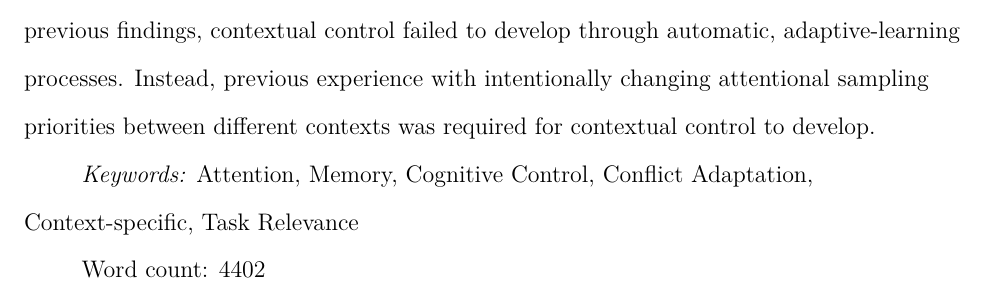
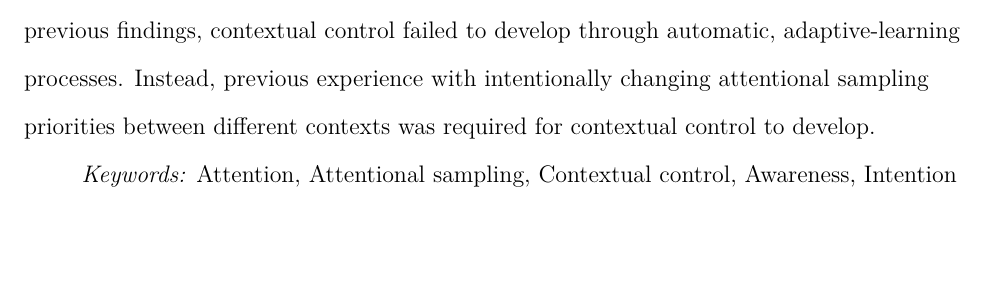
Before and after one commit to nbrosowsky/open-science, an R Markdown document (2016_BrosowskyCrump/manuscript.Rmd): part of page 2 of 40, cut so that both start at the same text, the shorter picture padded with empty space. The pictures show the output file 2016_BrosowskyCrump/manuscript.pdf that the author committed with the source.

Commit message:
update open science

```diff
--- a/2016_BrosowskyCrump/manuscript.Rmd
+++ b/2016_BrosowskyCrump/manuscript.Rmd
@@ -22,8 +22,7 @@ affiliation:
 abstract: |
  Recent work suggests that environmental cues associated with previous attentional control settings can rapidly and involuntarily adjust attentional priorities. The current study tests predictions from adaptive-learning and memory-based theories of contextual control about the role of intentions for setting attentional priorities. To extend the empirical boundaries of contextual control phenomena, and to determine whether theoretical principles of contextual control are generalizable we used a novel bi-dimensional stimulus sampling task. Subjects viewed briefly presented arrays of letters and colors presented above or below fixation, and identified specific stimuli according to a dimensional (letter or color) and positional cue. Location was predictive of the cued dimension, but not the position or identity. In contrast to previous findings, contextual control failed to develop through automatic, adaptive-learning processes. Instead, previous experience with intentionally changing attentional sampling priorities between different contexts was required for contextual control to develop.
 
-keywords          : "Attention, Memory, Cognitive Control, Conflict Adaptation, Context-specific, Task Relevance"
-wordcount         : "4402"
+keywords          : "Attention, Attentional sampling, Contextual control, Awareness, Intention"
 
 bibliography      : ["references.bib"]
 
@@ -55,10 +54,10 @@ class             : "man"
 
 mainfont: Times New Roman
 output:
-  #papaja::apa6_word: default
+#  papaja::apa6_word: default
   papaja::apa6_pdf: default
-  #redoc::rdocx_reversible
 
+## knit multiple formats simultaneously
 knit: (function(inputFile, encoding) {
   rmarkdown::render(inputFile, encoding = encoding,
   output_format = "all") })
```
Also changed, not shown: 2016_BrosowskyCrump/2016_BrosowskyCrump.pdf (added), 2016_BrosowskyCrump/manuscript.pdf, 2016_BrosowskyCrump/manuscript.tex, 2 other files.
